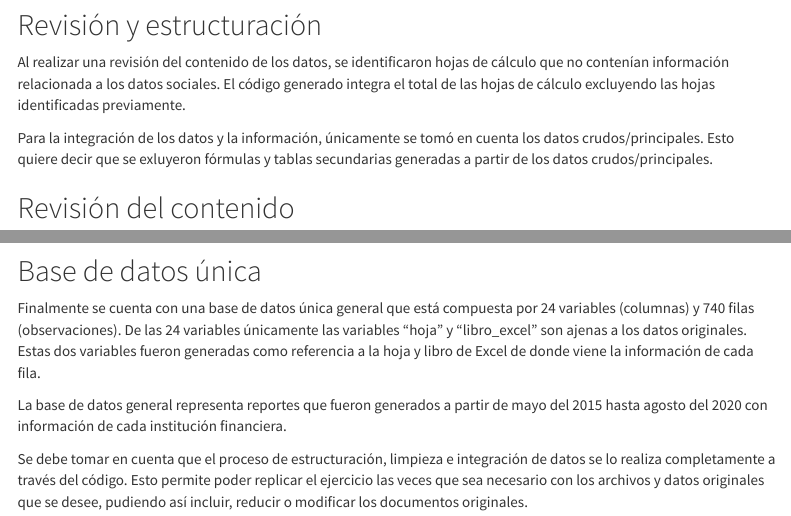
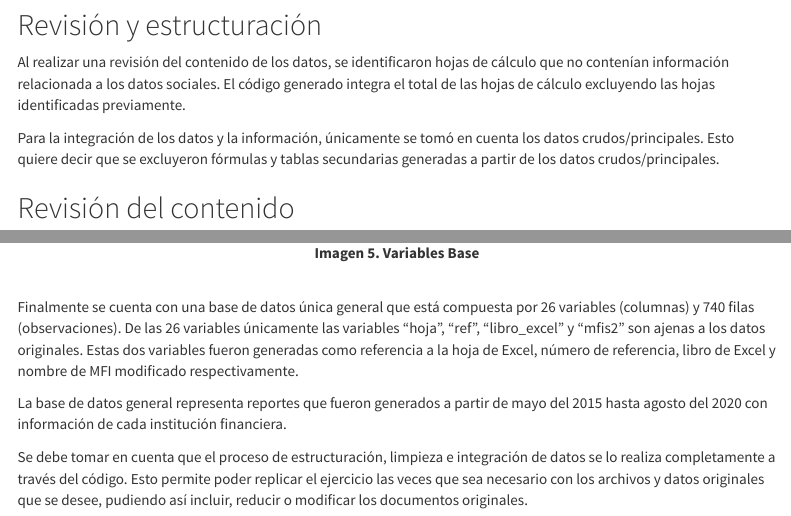
Before and after one commit to srgmld/muestra_locfund, an R Markdown document (index.Rmd): the page in a window 1100 px wide, from 1670 px down, and a second part further down, joined at a grey line. Rendered offline with R 4.5, knitr and Pandoc, with nearby package versions; some code elsewhere in the file could not run offline; menus at the side of the page are left out; common packages that the code uses without loading them are loaded.

Commit message:
commit changes

```diff
--- a/index.Rmd
+++ b/index.Rmd
@@ -57,7 +57,7 @@ Los ocho libros de Excel contenían un total de 20 hojas de cálculo. La columna
 
 Al realizar una revisión del contenido de los datos, se identificaron hojas de cálculo que no contenían información relacionada a los datos sociales. El código generado integra el total de las hojas de cálculo excluyendo las hojas identificadas previamente.
 
-Para la integración de los datos y la información, únicamente se tomó en cuenta los datos crudos/principales. Esto quiere decir que se exluyeron fórmulas y tablas secundarias generadas a partir de los datos crudos/principales.
+Para la integración de los datos y la información, únicamente se tomó en cuenta los datos crudos/principales. Esto quiere decir que se excluyeron fórmulas y tablas secundarias generadas a partir de los datos crudos/principales.
 
 
 ## Revisión del contenido
@@ -89,9 +91,8 @@ Si bien estas variaciones pueden tener algún propósito, se modificaron los nom
 <center><b>Imagen 5. Variables Base</h3></b></center></b></center>
 <br>
 
-## Base de datos única
 
-Finalmente se cuenta con una base de datos única general que está compuesta por 24 variables (columnas) y 740 filas (observaciones). De las 24 variables únicamente las variables "hoja" y "libro_excel" son ajenas a los datos originales. Estas dos variables fueron generadas como referencia a la hoja y libro de Excel de donde viene la información de cada fila.
+Finalmente se cuenta con una base de datos única general que está compuesta por 26 variables (columnas) y 740 filas (observaciones). De las 26 variables únicamente las variables "hoja", "ref", "libro_excel" y "mfis2" son ajenas a los datos originales. Estas dos variables fueron generadas como referencia a la hoja de Excel, número de referencia, libro de Excel y nombre de MFI modificado respectivamente.
 
 La base de datos general representa reportes que fueron generados a partir de mayo del 2015 hasta agosto del 2020 con información de cada institución financiera.
 
```
Also changed, not shown: index.html, input/img/vars_base.png, output/graphs/scatter_rural_fem_clients.html, index.Rmd (2 more changed lines).
